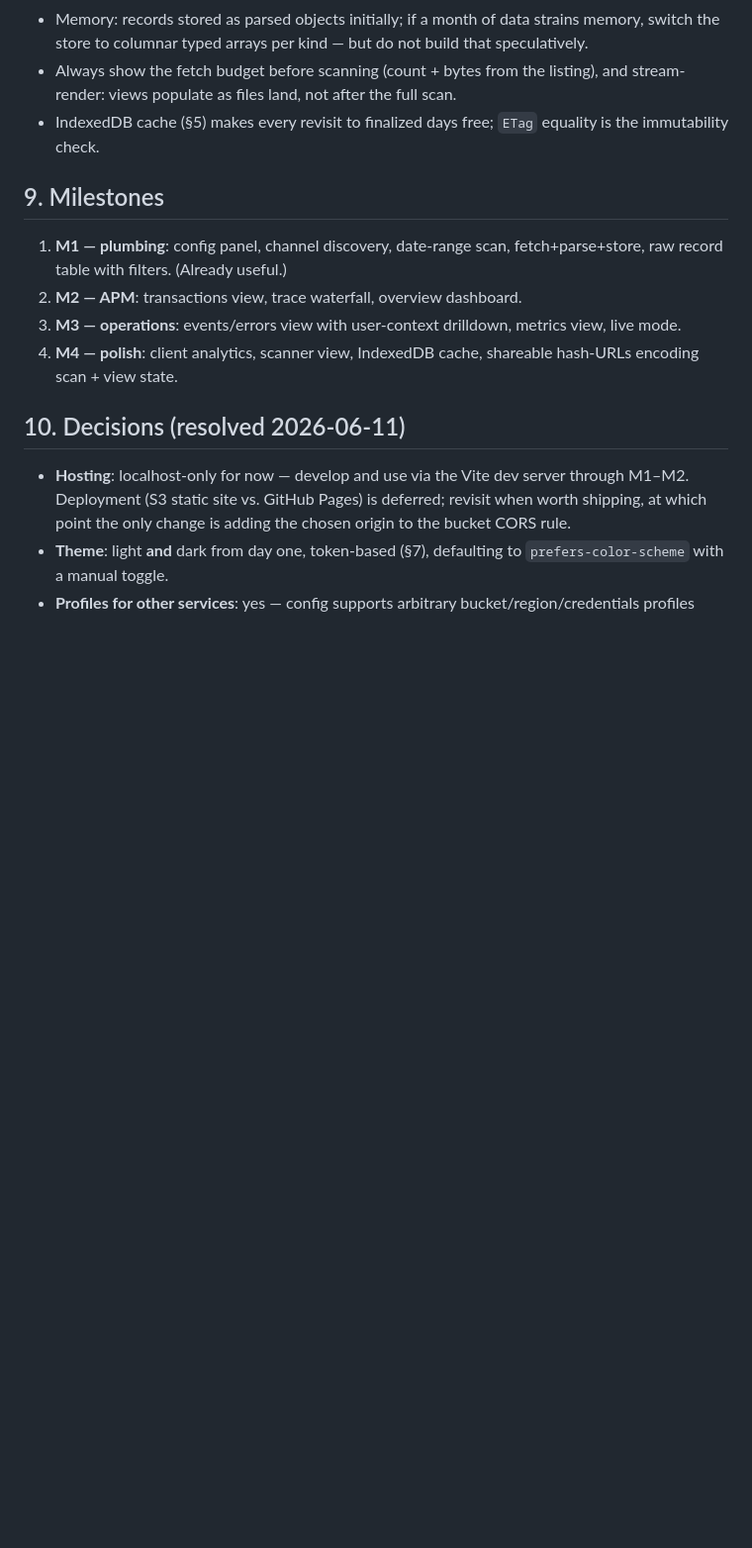
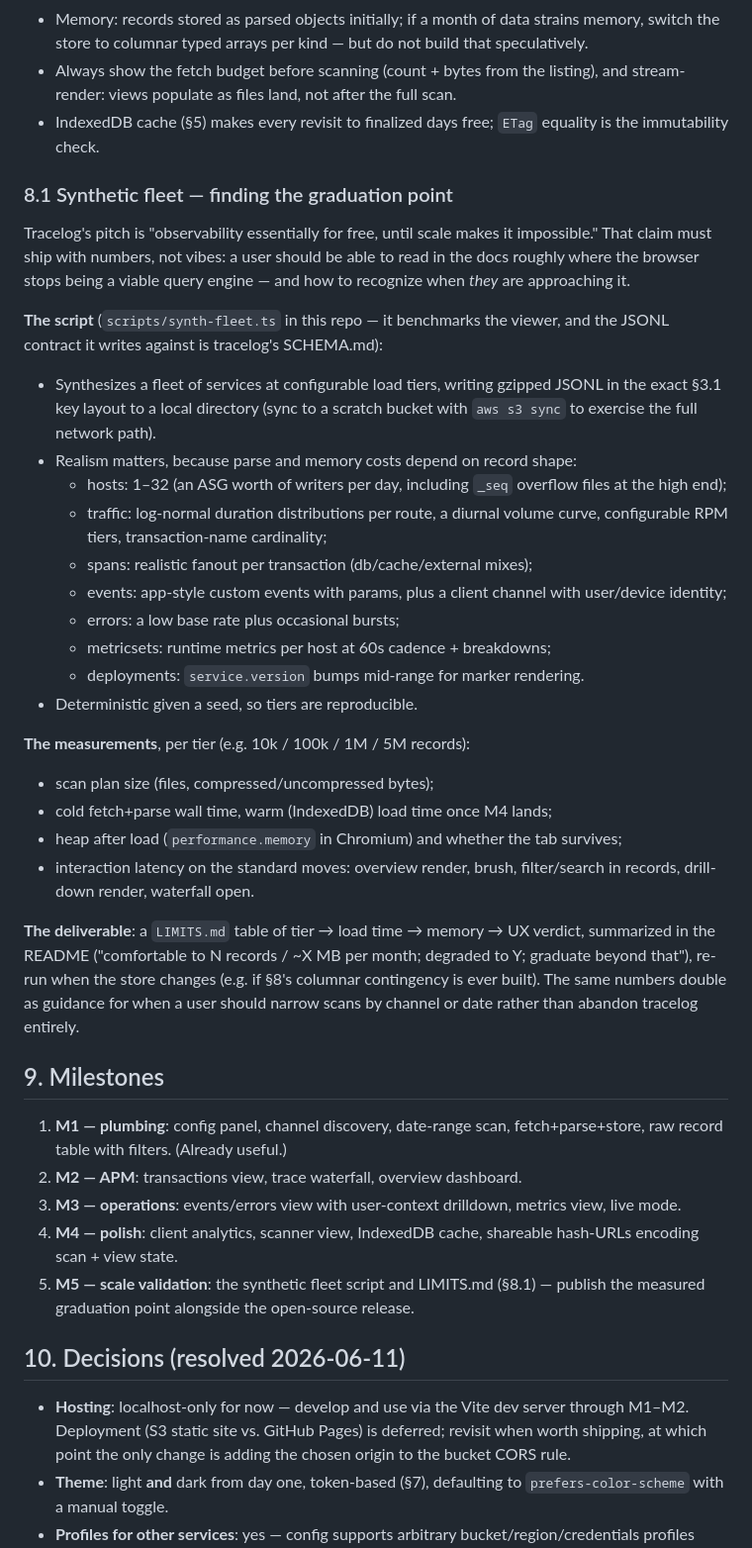
Before and after one commit to redthreadlabs/tracelog-viewer, a Markdown page: SPEC.md, the part around the change. Shown at 99% size. GitHub-like rendering; blank space fills up the shorter version.

Commit message:
SPEC §8.1: synthetic fleet script to measure the graduation point
The "free until scale" pitch should ship with numbers: a seeded generator
of realistic fleet data (hosts, diurnal load, span fanout, client channel,
error bursts, deployment markers) at tiers from 10k to 5M records, with
measured load time / heap / interaction latency per tier, published as
LIMITS.md. Added as milestone M5.

Co-Authored-By: Claude Fable 5 <noreply@anthropic.com>

```diff
--- a/SPEC.md
+++ b/SPEC.md
@@ -391,6 +391,48 @@ than a NOC dashboard — restrained, humane, with color spent only on data.
 - IndexedDB cache (§5) makes every revisit to finalized days free; `ETag`
   equality is the immutability check.
 
+### 8.1 Synthetic fleet — finding the graduation point
+
+Tracelog's pitch is "observability essentially for free, until scale makes
+it impossible." That claim must ship with numbers, not vibes: a user should
+be able to read in the docs roughly where the browser stops being a viable
+query engine — and how to recognize when *they* are approaching it.
+
+**The script** (`scripts/synth-fleet.ts` in this repo — it benchmarks the
+viewer, and the JSONL contract it writes against is tracelog's SCHEMA.md):
+
+- Synthesizes a fleet of services at configurable load tiers, writing
+  gzipped JSONL in the exact §3.1 key layout to a local directory (sync to
+  a scratch bucket with `aws s3 sync` to exercise the full network path).
+- Realism matters, because parse and memory costs depend on record shape:
+  - hosts: 1–32 (an ASG worth of writers per day, including `_seq`
+    overflow files at the high end);
+  - traffic: log-normal duration distributions per route, a diurnal volume
+    curve, configurable RPM tiers, transaction-name cardinality;
+  - spans: realistic fanout per transaction (db/cache/external mixes);
+  - events: app-style custom events with params, plus a client channel
+    with user/device identity;
+  - errors: a low base rate plus occasional bursts;
+  - metricsets: runtime metrics per host at 60s cadence + breakdowns;
+  - deployments: `service.version` bumps mid-range for marker rendering.
+- Deterministic given a seed, so tiers are reproducible.
+
+**The measurements**, per tier (e.g. 10k / 100k / 1M / 5M records):
+
+- scan plan size (files, compressed/uncompressed bytes);
+- cold fetch+parse wall time, warm (IndexedDB) load time once M4 lands;
+- heap after load (`performance.memory` in Chromium) and whether the tab
+  survives;
+- interaction latency on the standard moves: overview render, brush,
+  filter/search in records, drill-down render, waterfall open.
+
+**The deliverable**: a `LIMITS.md` table of tier → load time → memory →
+UX verdict, summarized in the README ("comfortable to N records / ~X MB
+per month; degraded to Y; graduate beyond that"), re-run when the store
+changes (e.g. if §8's columnar contingency is ever built). The same
+numbers double as guidance for when a user should narrow scans by channel
+or date rather than abandon tracelog entirely.
+
 ## 9. Milestones
 
 1. **M1 — plumbing**: config panel, channel discovery, date-range scan,
@@ -400,6 +442,9 @@ than a NOC dashboard — restrained, humane, with color spent only on data.
    metrics view, live mode.
 4. **M4 — polish**: client analytics, scanner view, IndexedDB cache,
    shareable hash-URLs encoding scan + view state.
+5. **M5 — scale validation**: the synthetic fleet script and LIMITS.md
+   (§8.1) — publish the measured graduation point alongside the
+   open-source release.
 
 ## 10. Decisions (resolved 2026-06-11)
 
```
